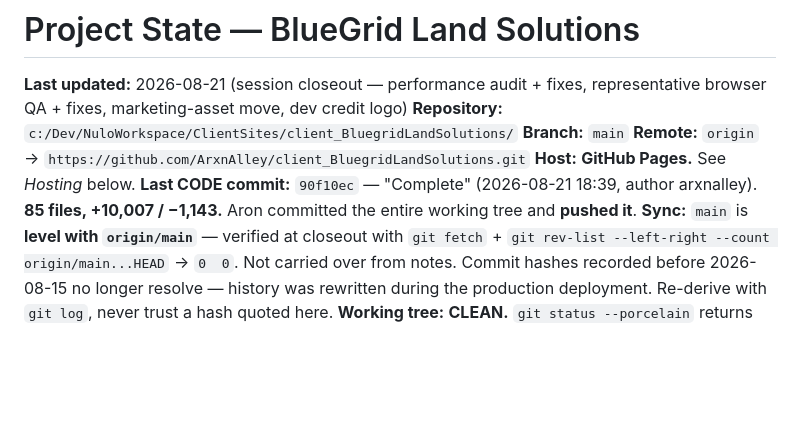
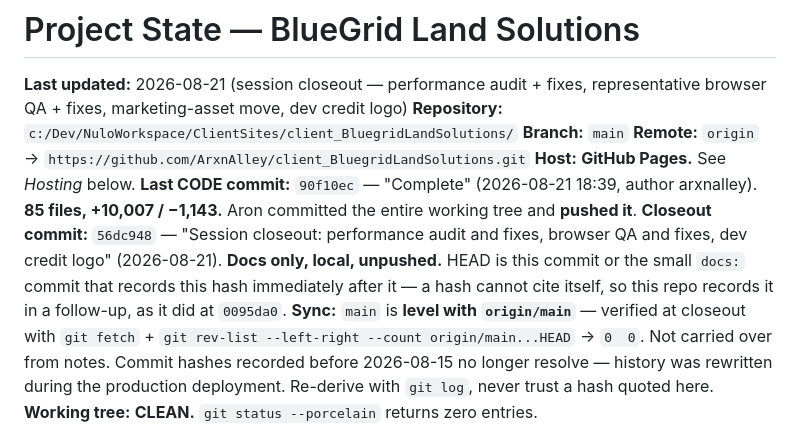
Before and after one commit to ArxnAlley/client_BluegridLandSolutions, a Markdown page: docs/projectState.md, the part around the change. GitHub-like rendering; blank space fills up the shorter version.

Commit message:
docs: record the closeout commit hash in projectState
56dc948 is the closeout commit. Recorded here in a follow-up because a
commit cannot cite its own hash, the same way 0095da0 recorded 12aa329.

Co-Authored-By: Claude Opus 5 <noreply@anthropic.com>

```diff
--- a/docs/projectState.md
+++ b/docs/projectState.md
@@ -6,6 +6,7 @@
 **Remote:** `origin` → `https://github.com/ArxnAlley/client_BluegridLandSolutions.git`
 **Host:** **GitHub Pages.** See *Hosting* below.
 **Last CODE commit:** `90f10ec` — "Complete" (2026-08-21 18:39, author arxnalley). **85 files, +10,007 / −1,143.** Aron committed the entire working tree and **pushed it**.
+**Closeout commit:** `56dc948` — "Session closeout: performance audit and fixes, browser QA and fixes, dev credit logo" (2026-08-21). **Docs only, local, unpushed.** HEAD is this commit or the small `docs:` commit that records this hash immediately after it — a hash cannot cite itself, so this repo records it in a follow-up, as it did at `0095da0`.
 **Sync:** `main` is **level with `origin/main`** — verified at closeout with `git fetch` + `git rev-list --left-right --count origin/main...HEAD` → `0	0`. Not carried over from notes. Commit hashes recorded before 2026-08-15 no longer resolve — history was rewritten during the production deployment. Re-derive with `git log`, never trust a hash quoted here.
 **Working tree:** **CLEAN.** `git status --porcelain` returns zero entries.
 
```
